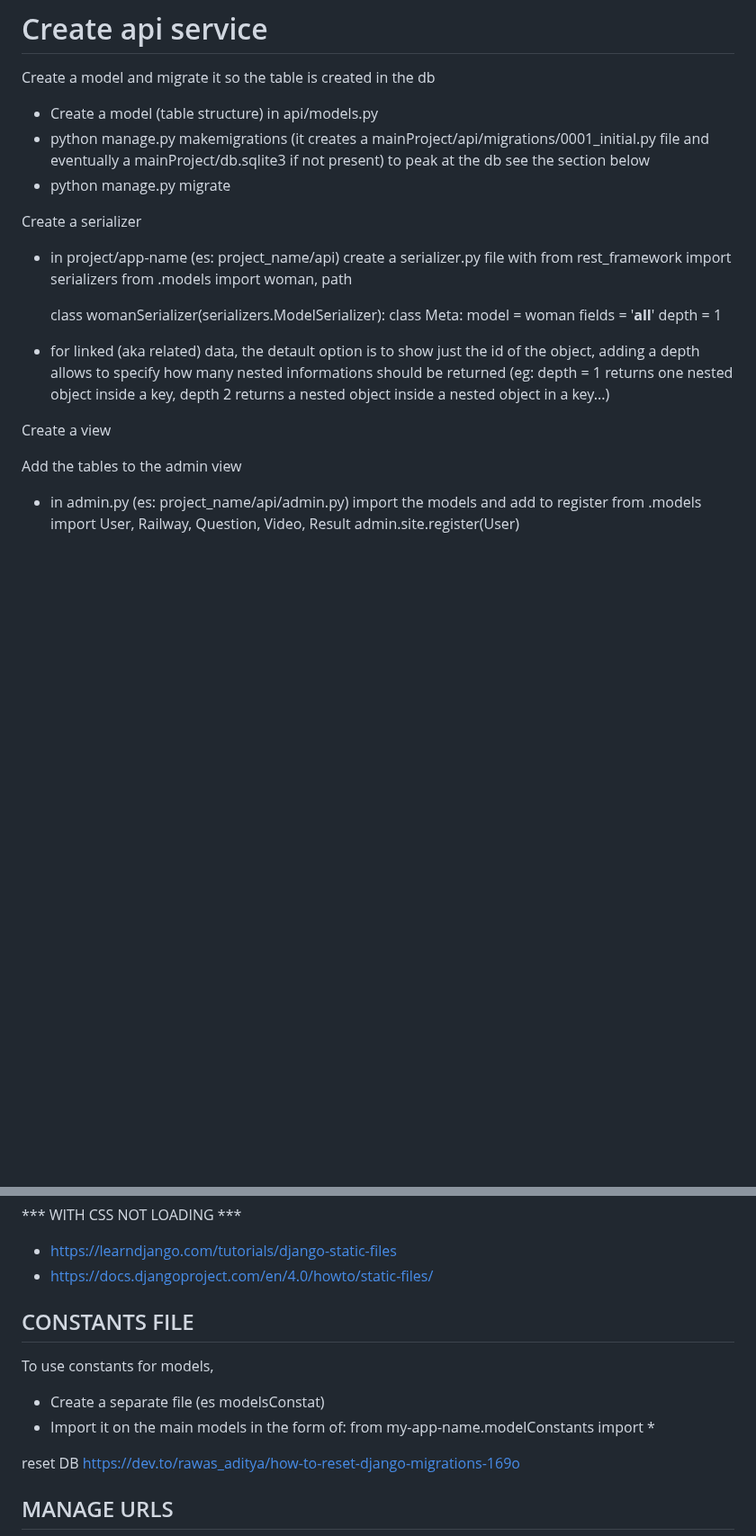
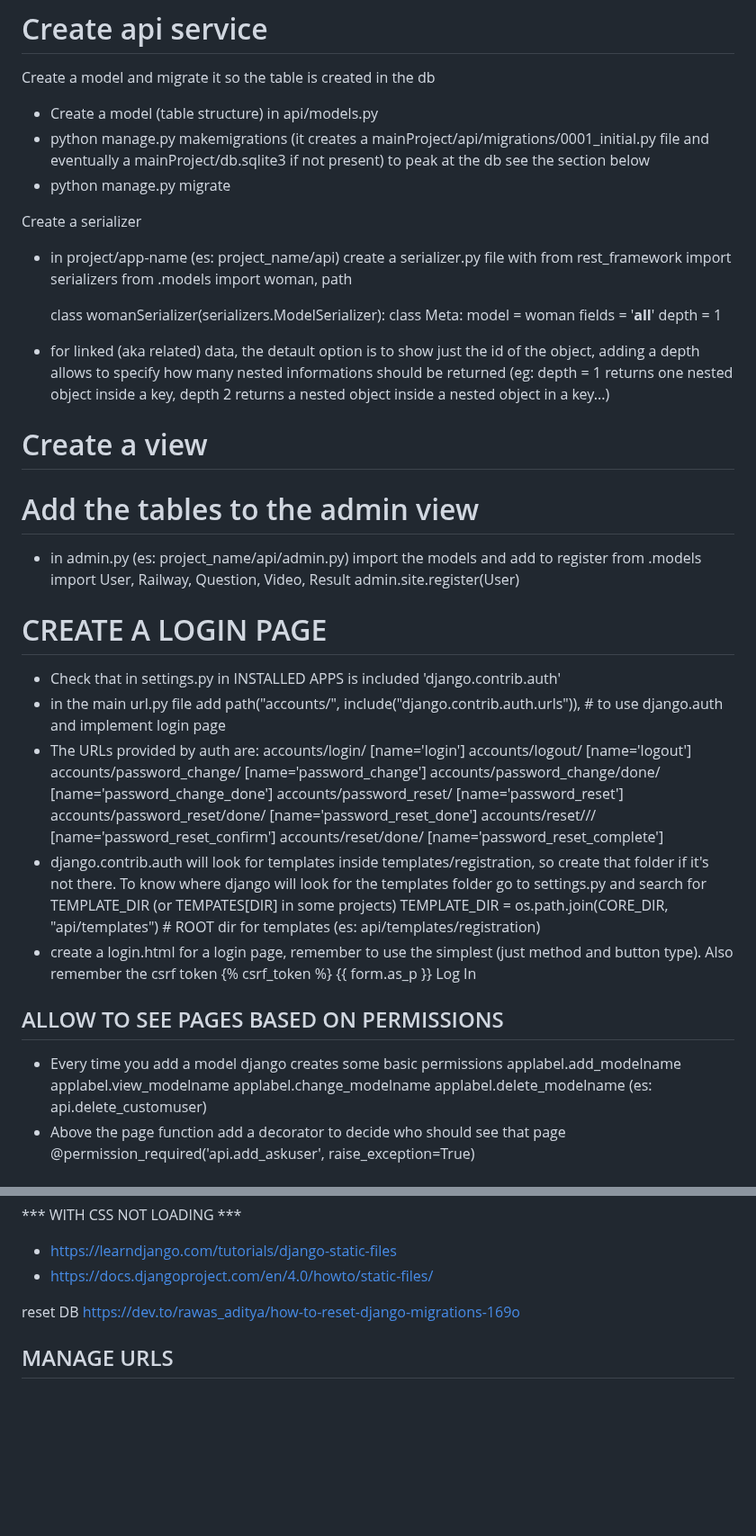
Before and after one commit to flond7/handleUsers, a Markdown page: handleUsers/README.md, 2 parts joined by grey strips. Shown at 90% size. Rendered like a GitHub page; blank space fills up the shorter version.

Commit message:
cleaning

```diff
--- a/handleUsers/README.md
+++ b/handleUsers/README.md
@@ -70,7 +68,7 @@ Register the models in the admin interface
 
 Create a model and migrate it so the table is created in the db
 - Create a model (table structure) in api/models.py
-- python manage.py makemigrations                                  (it creates a mainProject/api/migrations/0001_initial.py file and eventually a mainProject/db.sqlite3 if not present)
+- python manage.py makemigrations (it creates a mainProject/api/migrations/0001_initial.py file and eventually a mainProject/db.sqlite3 if not present)
   to peak at the db see the section below
 - python manage.py migrate
 
@@ -86,13 +84,49 @@ Create a serializer
       depth = 1
 - for linked (aka related) data, the detault option is to show just the id of the object, adding a depth allows to specify how many nested informations should be returned (eg: depth = 1  returns one nested object inside a key, depth 2 returns a nested object inside a nested object in a key...)
 
+# Create a view
 
-Create a view
 
-Add the tables to the admin view
+
+# Add the tables to the admin view
 - in admin.py (es: project_name/api/admin.py) import the models and add to register
   from .models import User, Railway, Question, Video, Result
   admin.site.register(User)
+
+# CREATE A LOGIN PAGE
+- Check that in settings.py in INSTALLED APPS is included
+  'django.contrib.auth'
+- in the main url.py file add
+  path("accounts/", include("django.contrib.auth.urls")),  # to use django.auth and implement login page
+- The URLs provided by auth are:
+    accounts/login/ [name='login']
+    accounts/logout/ [name='logout']
+    accounts/password_change/ [name='password_change']
+    accounts/password_change/done/ [name='password_change_done']
+    accounts/password_reset/ [name='password_reset']
+    accounts/password_reset/done/ [name='password_reset_done']
+    accounts/reset/<uidb64>/<token>/ [name='password_reset_confirm']
+    accounts/reset/done/ [name='password_reset_complete']
+- django.contrib.auth will look for templates inside templates/registration, so create that folder if it's not there. To know where django will look for the templates folder
+  go to settings.py and search for TEMPLATE_DIR (or TEMPATES[DIR] in some projects)
+  TEMPLATE_DIR = os.path.join(CORE_DIR, "api/templates")  # ROOT dir for templates (es: api/templates/registration)
+- create a login.html for a login page, remember to use the simplest <form> (just method and button type). Also remember the csrf token
+  <form method="post">
+    {% csrf_token %}
+    {{ form.as_p }}
+    <button type="submit">Log In</button>
+  </form>
+
+## ALLOW TO SEE PAGES BASED ON PERMISSIONS
+- Every time you add a model django creates some basic permissions
+  applabel.add_modelname
+  applabel.view_modelname
+  applabel.change_modelname
+  applabel.delete_modelname (es: api.delete_customuser)
+- Above the page function add a decorator to decide who should see that page
+  @permission_required('api.add_askuser', raise_exception=True)
+
+
 
 # Create an authentication tool - https://www.jetbrains.com/pycharm/guide/tutorials/django-aws/rest-api-jwt/
 
@@ -261,10 +279,6 @@ https://realpython.com/django-migrations-a-primer/
 - https://docs.djangoproject.com/en/4.0/howto/static-files/
 
 
-## CONSTANTS FILE
-To use constants for models,
-- Create a separate file (es modelsConstat)
-- Import it on the main models in the form of: from my-app-name.modelConstants import *
 
 
 reset DB
```
Also changed, not shown: other parts of handleUsers/README.md (+34 -27 lines).
